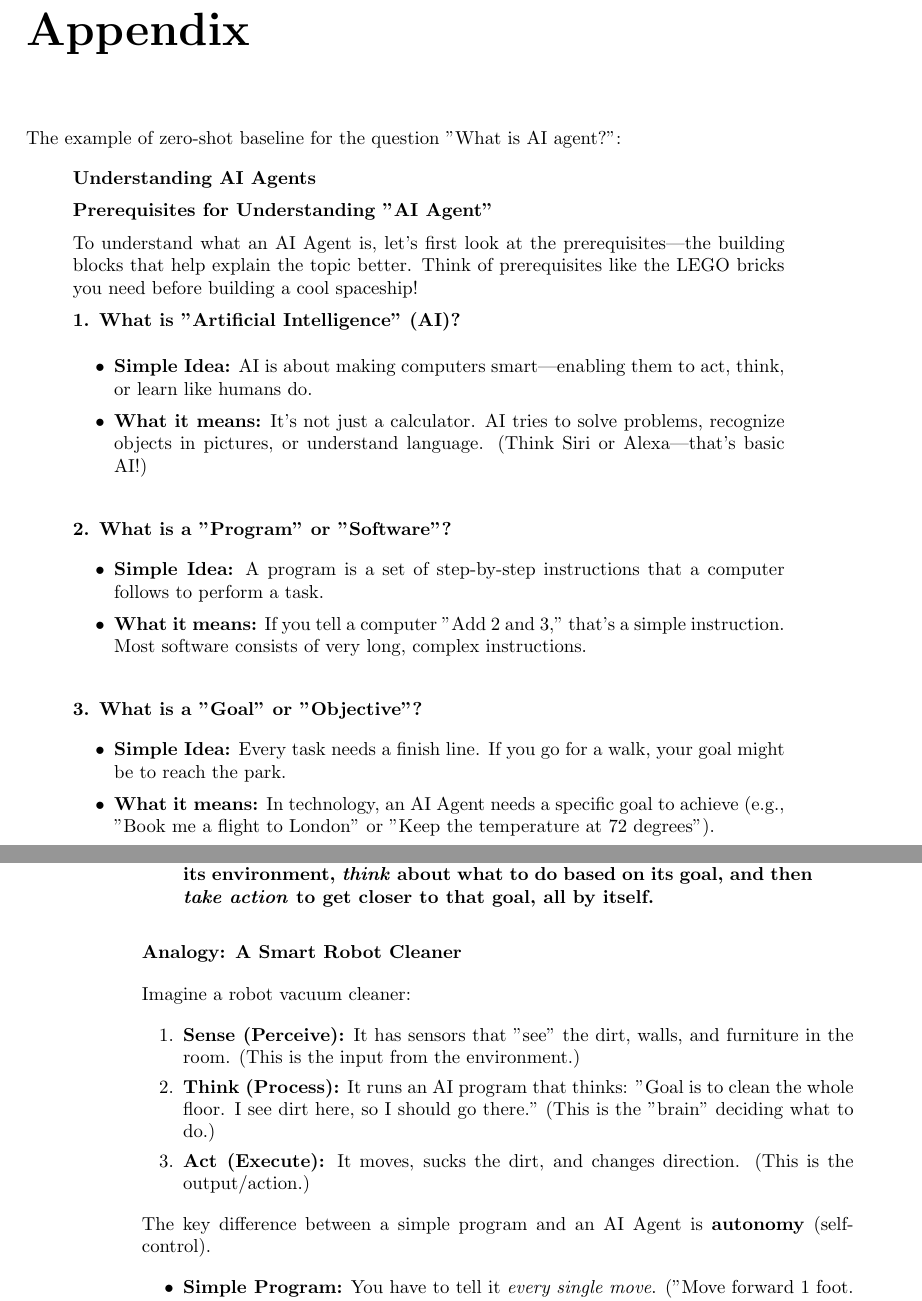
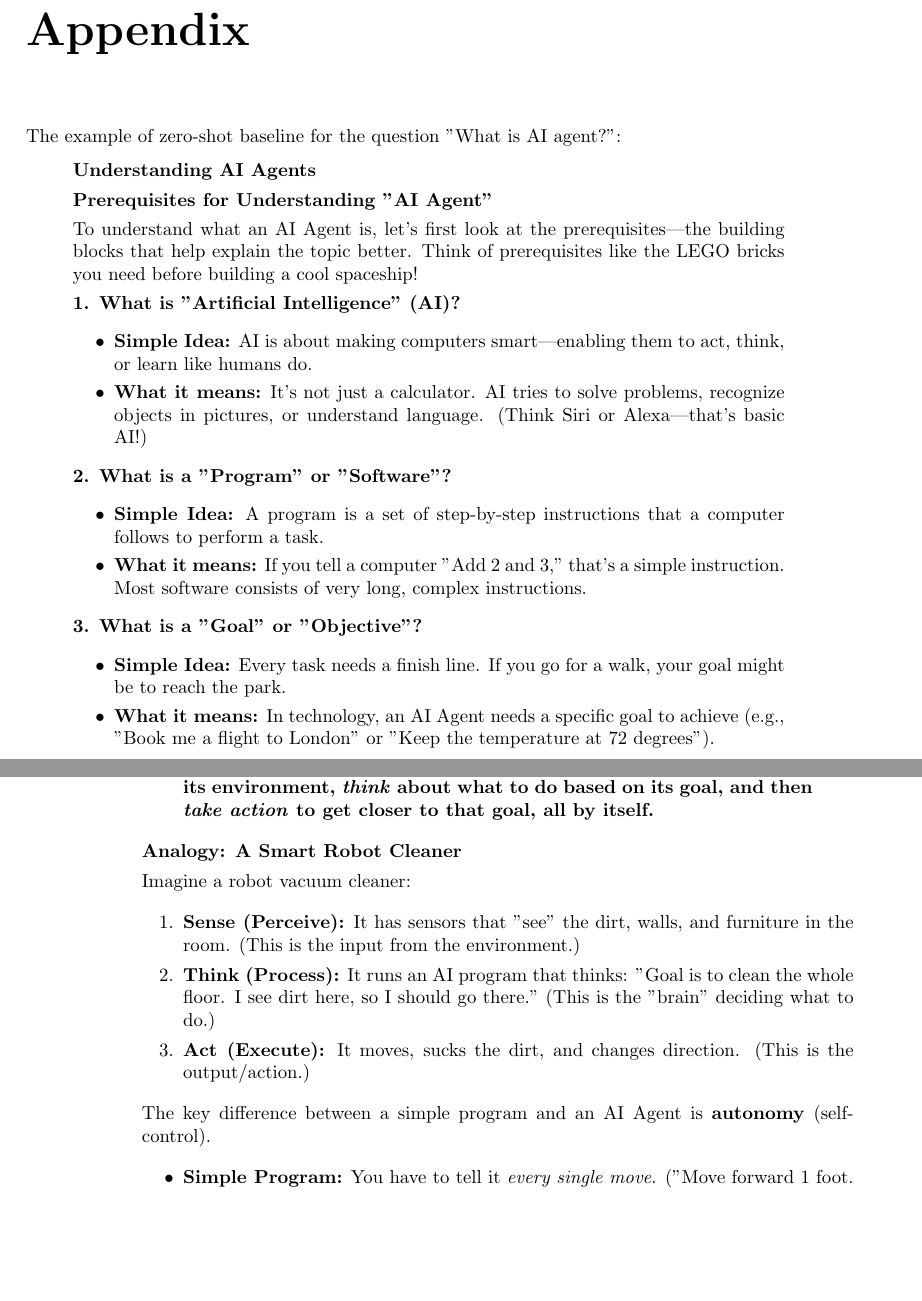
Before and after one commit to behroozbc/payan-naame, a LaTeX thesis (ketabche/main.tex, which reads ketabche/chapters/Appendix/sections/evalution.tex): two parts of pages 23 and 24 of 25, joined at a grey line, cut so that both start at the same text, the shorter picture padded with empty space. Compiled offline with pdfLaTeX.

Commit message:
all things

```diff
--- a/ketabche/chapters/Appendix/sections/evalution.tex
+++ b/ketabche/chapters/Appendix/sections/evalution.tex
@@ -14,14 +14,14 @@ To understand what an AI Agent is, let's first look at the prerequisites—the b
     \item \textbf{What it means:} It's not just a calculator. AI tries to solve problems, recognize objects in pictures, or understand language. (Think Siri or Alexa—that's basic AI!)
 \end{itemize}
 
-\subsubsection*{2. What is a "Program" or "Software"?}
+\textbf{2. What is a "Program" or "Software"?}
 
 \begin{itemize}
     \item \textbf{Simple Idea:} A program is a set of step-by-step instructions that a computer follows to perform a task.
     \item \textbf{What it means:} If you tell a computer "Add 2 and 3," that's a simple instruction. Most software consists of very long, complex instructions.
 \end{itemize}
 
-\subsubsection*{3. What is a "Goal" or "Objective"?}
+\textbf{3. What is a "Goal" or "Objective"?}
 
 \begin{itemize}
     \item \textbf{Simple Idea:} Every task needs a finish line. If you go for a walk, your goal might be to reach the park.
@@ -36,7 +36,7 @@ Now that we have the building blocks (AI, Instructions, Goals), we can put them
 \textbf{An AI Agent is basically a smart computer program that can \textit{sense} its environment, \textit{think} about what to do based on its goal, and then \textit{take action} to get closer to that goal, all by itself.}
 \end{quote}
 
-\subsubsection*{Analogy: A Smart Robot Cleaner}
+\textbf{Analogy: A Smart Robot Cleaner}
 
 Imagine a robot vacuum cleaner:
 
```
Also changed, not shown: ketabche/chapters/Appendix/sections/evalution.tex (2 more changed lines).
